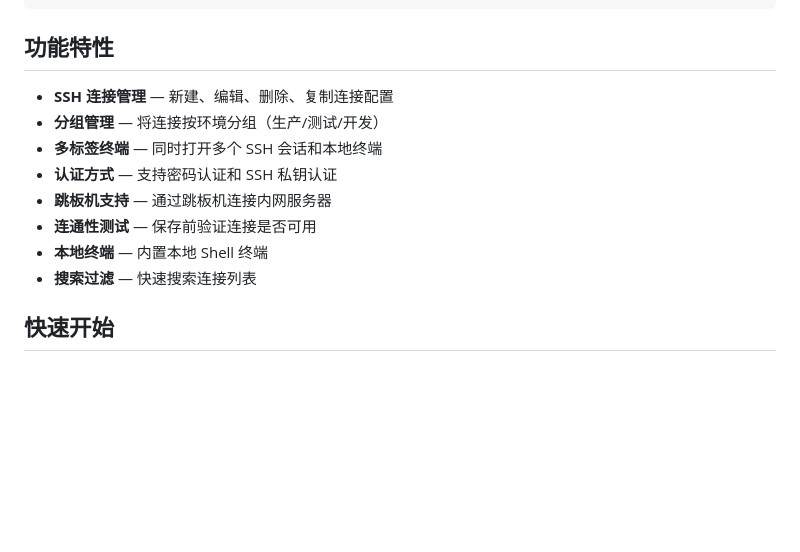
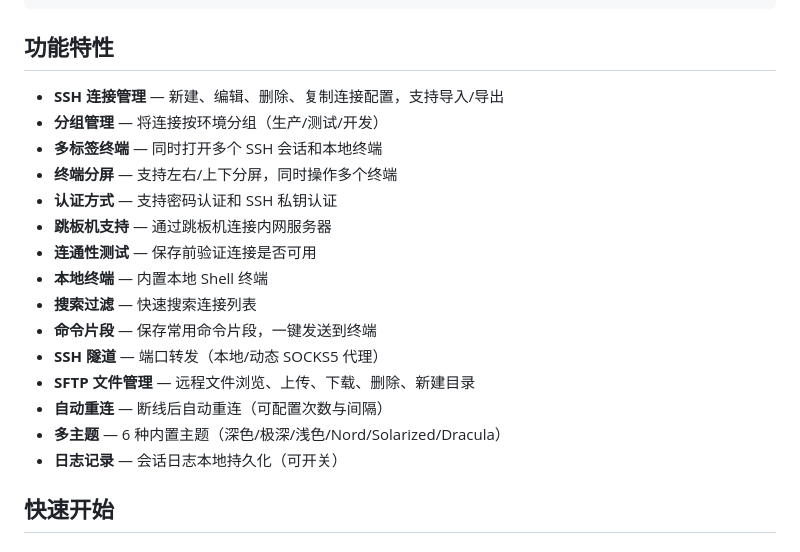
Before and after one commit to liseipi/ssh-nexus, a Markdown page: README.md, the part around one of its changes. Rendered like a GitHub page; blank space fills up the shorter version.

```diff
--- a/README.md
+++ b/README.md
@@ -16,14 +16,21 @@ SSH Nexus (Electron)
 
 ## 功能特性
 
-- **SSH 连接管理** — 新建、编辑、删除、复制连接配置
+- **SSH 连接管理** — 新建、编辑、删除、复制连接配置，支持导入/导出
 - **分组管理** — 将连接按环境分组（生产/测试/开发）
 - **多标签终端** — 同时打开多个 SSH 会话和本地终端
+- **终端分屏** — 支持左右/上下分屏，同时操作多个终端
 - **认证方式** — 支持密码认证和 SSH 私钥认证
 - **跳板机支持** — 通过跳板机连接内网服务器
 - **连通性测试** — 保存前验证连接是否可用
 - **本地终端** — 内置本地 Shell 终端
 - **搜索过滤** — 快速搜索连接列表
+- **命令片段** — 保存常用命令片段，一键发送到终端
+- **SSH 隧道** — 端口转发（本地/动态 SOCKS5 代理）
+- **SFTP 文件管理** — 远程文件浏览、上传、下载、删除、新建目录
+- **自动重连** — 断线后自动重连（可配置次数与间隔）
+- **多主题** — 6 种内置主题（深色/极深/浅色/Nord/Solarized/Dracula）
+- **日志记录** — 会话日志本地持久化（可开关）
 
 ## 快速开始
 
```
Also changed, not shown: other parts of README.md (+37 -6 lines).
